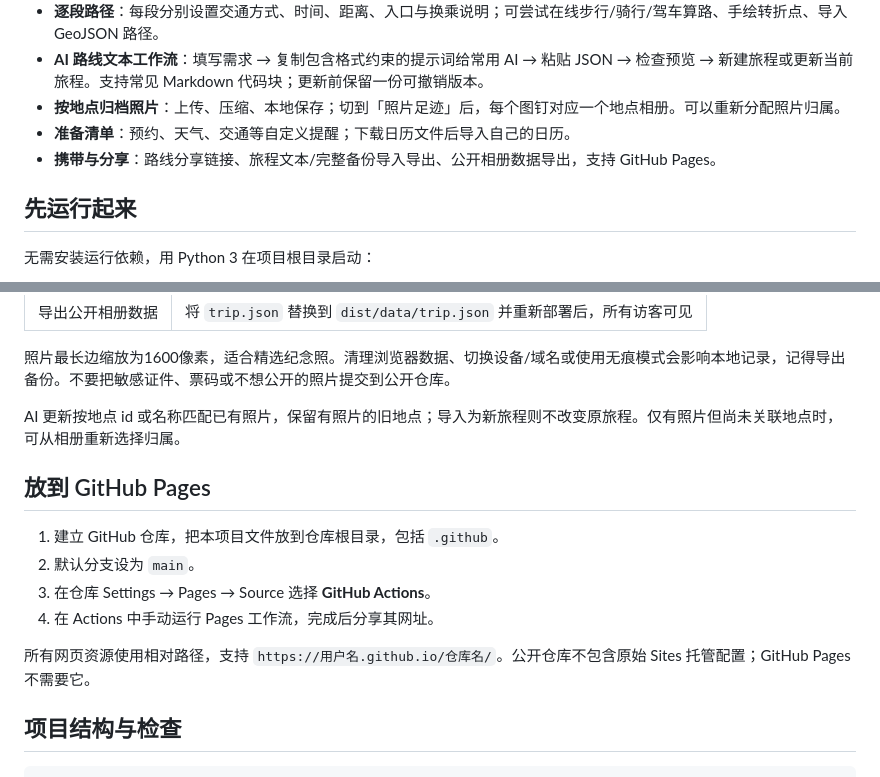
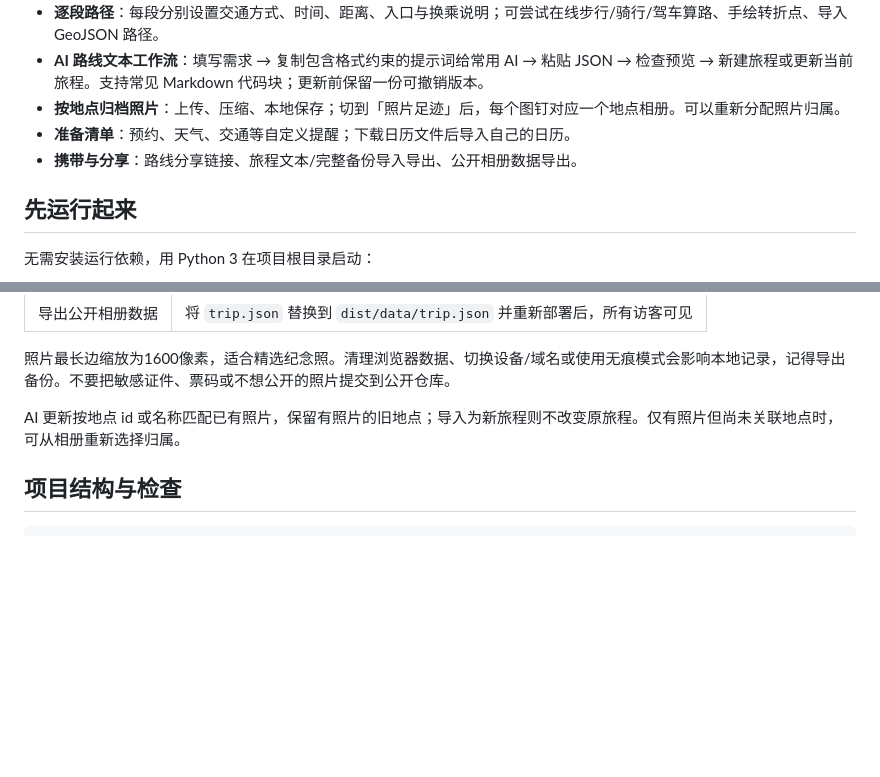
Before and after one commit to hjskyline/xingjian, a Markdown page: README.md, 2 parts joined by grey strips. Rendered like a GitHub page; blank space fills up the shorter version.

````diff
--- a/README.md
+++ b/README.md
@@ -27,7 +27,7 @@
 - **AI 路线文本工作流**：填写需求 → 复制包含格式约束的提示词给常用 AI → 粘贴 JSON → 检查预览 → 新建旅程或更新当前旅程。支持常见 Markdown 代码块；更新前保留一份可撤销版本。
 - **按地点归档照片**：上传、压缩、本地保存；切到「照片足迹」后，每个图钉对应一个地点相册。可以重新分配照片归属。
 - **准备清单**：预约、天气、交通等自定义提醒；下载日历文件后导入自己的日历。
-- **携带与分享**：路线分享链接、旅程文本/完整备份导入导出、公开相册数据导出，支持 GitHub Pages。
+- **携带与分享**：路线分享链接、旅程文本/完整备份导入导出、公开相册数据导出。
 
 ## 先运行起来
 
@@ -81,15 +81,6 @@ python3 -m http.server 4174 --directory dist
 
 AI 更新按地点 id 或名称匹配已有照片，保留有照片的旧地点；导入为新旅程则不改变原旅程。仅有照片但尚未关联地点时，可从相册重新选择归属。
 
-## 放到 GitHub Pages
-
-1. 建立 GitHub 仓库，把本项目文件放到仓库根目录，包括 `.github`。
-2. 默认分支设为 `main`。
-3. 在仓库 Settings → Pages → Source 选择 **GitHub Actions**。
-4. 在 Actions 中手动运行 Pages 工作流，完成后分享其网址。
-
-所有网页资源使用相对路径，支持 `https://用户名.github.io/仓库名/`。公开仓库不包含原始 Sites 托管配置；GitHub Pages 不需要它。
-
 ## 项目结构与检查
 
 ```text
````
Also changed, not shown: README.en.md (+0 -10 lines).
